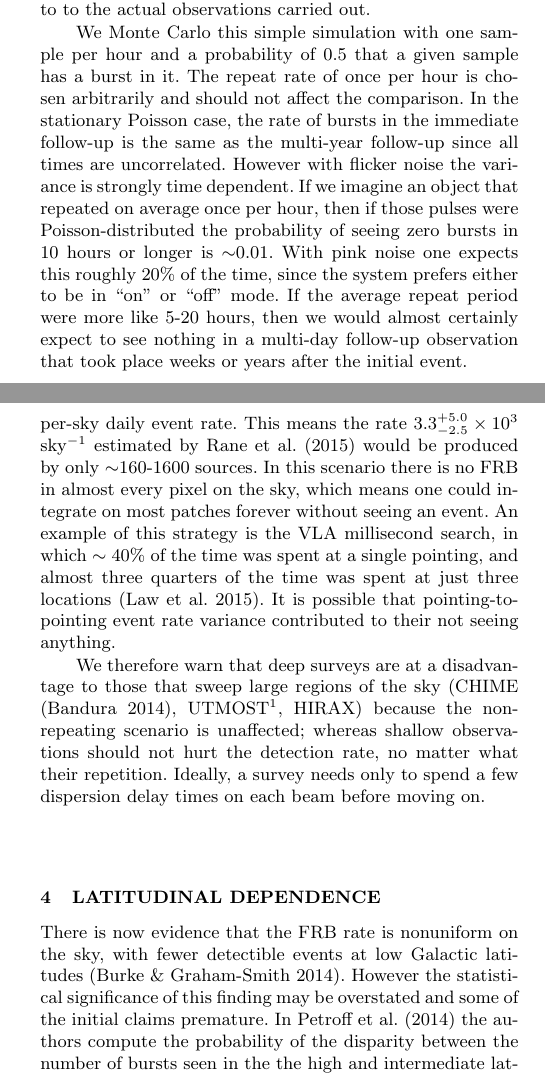
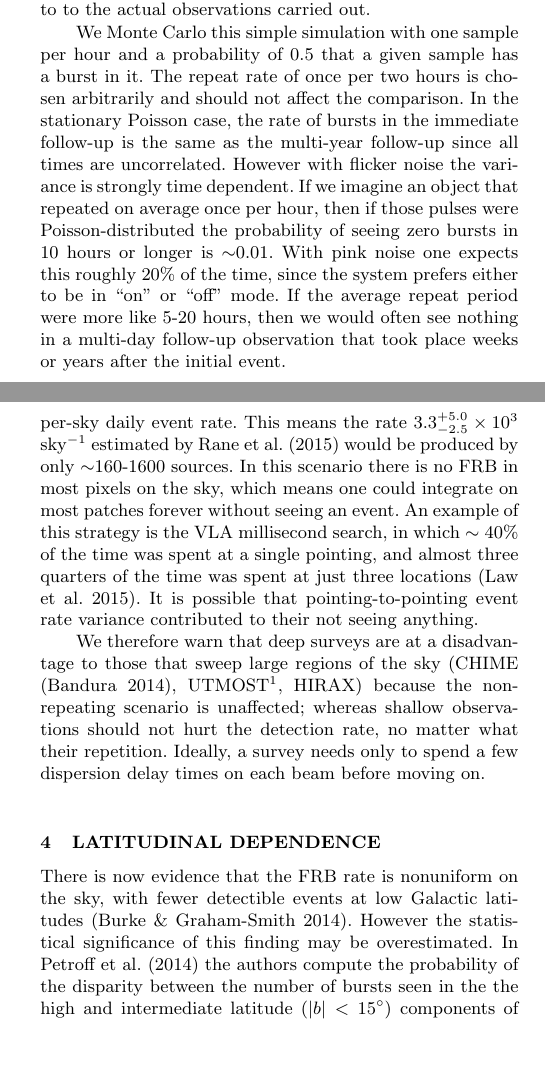
Before and after one commit to uelipen/December2, a LaTeX paper (frb_statistics.tex): two parts of the columns of pages 2 and 3 of 5, joined at a grey line, cut so that both start at the same text, the shorter picture padded with empty space. Compiled offline with pdfLaTeX; a LaTeX package or settings file that is missing is left out.

Commit message:
watered down some connotations

```diff
--- a/frb_statistics.tex
+++ b/frb_statistics.tex
@@ -210,7 +210,7 @@ to the actual observations carried out.
 
 We Monte Carlo this
 simple simulation with one sample per hour and a probability of 0.5
-that a given sample has a burst in it. The repeat rate of once per hour
+that a given sample has a burst in it. The repeat rate of once per two hours
 is chosen arbitrarily and should not affect the comparison.
 In the stationary Poisson case, the rate of bursts in
 the immediate follow-up is the same as the multi-year follow-up
@@ -221,7 +221,7 @@ repeated on average once per hour, then if those pulses were Poisson-distributed
 the probability of seeing zero bursts in 10 hours or longer is $\sim$0.01. With
 pink noise one expects this roughly 20$\%$ of the time, since the system
 prefers either to be in ``on" or ``off" mode. If the average repeat period were more
-like 5-20 hours, then we would almost certainly expect to see nothing in a multi-day follow-up
+like 5-20 hours, then we would often see nothing in a multi-day follow-up
 observation that took place weeks or years after the initial event.
 
 
@@ -300,7 +300,7 @@ daily event rate. This means the rate
 $3.3^{+5.0}_{-2.5}\times10^3$ sky$^{-1}$ estimated by
 \cite{2015arXiv150500834R} would be produced by
 only $\sim$160-1600 sources. In this scenario
-there is no FRB in almost every pixel on the sky, which means
+there is no FRB in most pixels on the sky, which means
 one could integrate on most patches forever without
 seeing an event. An example of this strategy is the VLA millisecond search,
 in which $\sim40\%$ of the time was spent at a single pointing, and
@@ -324,7 +324,7 @@ before moving on.
 There is now evidence that the FRB rate is nonuniform on the sky,
 with fewer detectible events at low Galactic latitudes \citep{2014ira..book.....B}.
 However the statistical significance of this finding may be
-overstated and some of the initial claims premature. In \cite{2014ApJ...789L..26P}
+overestimated. In \cite{2014ApJ...789L..26P}
 the authors compute the probability of the disparity between the number of
 bursts seen in the the high and intermediate latitude ($|b| < 15\degree$)
  components of the High Time Resolution Universe survey
```
Also changed, not shown: frb_statistics.pdf, 3 other files.
